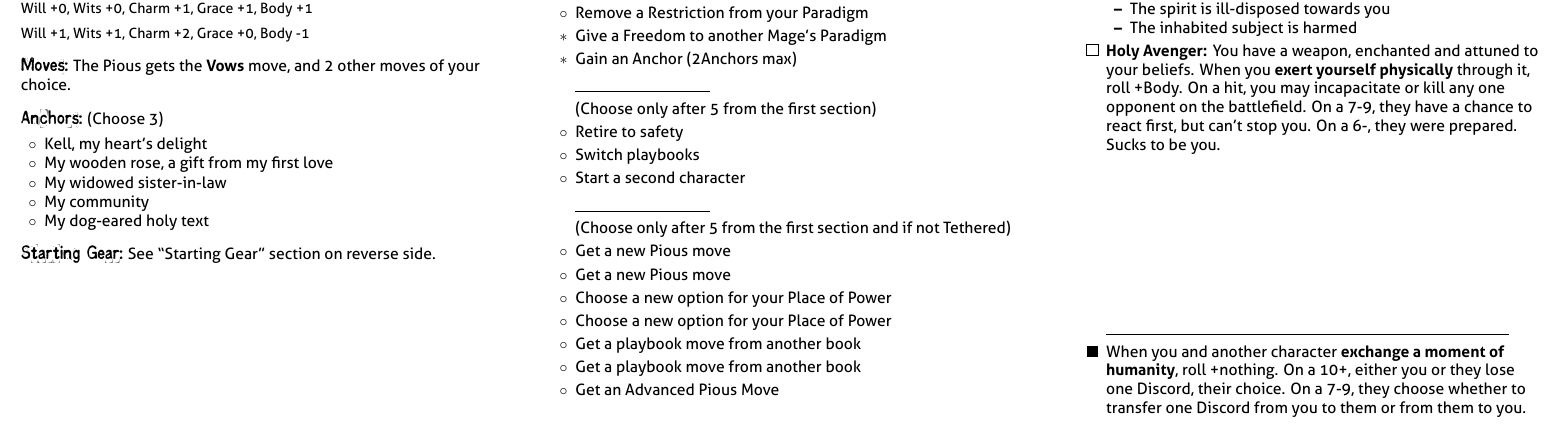
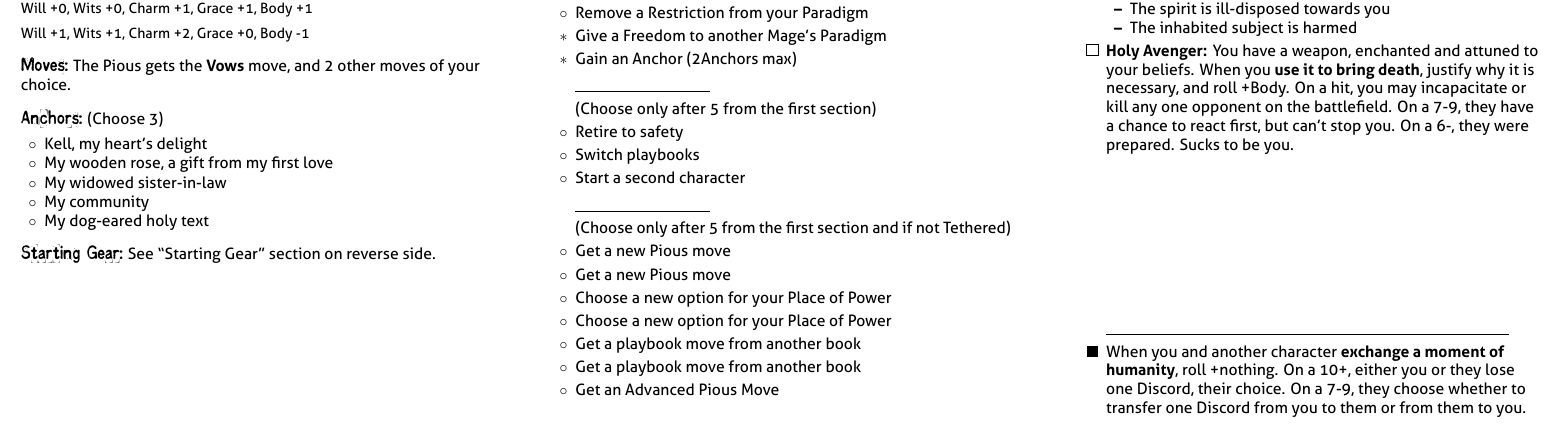
Before and after one commit to epw/consensus, a LaTeX document (pious.tex): part of page 2 of 2, cut so that both start at the same text. Compiled offline with XeLaTeX.

Commit message:
Holy Avenger requires justification

```diff
--- a/pious.tex
+++ b/pious.tex
@@ -94,10 +94,11 @@ and 2 other moves of your choice.}
   \end{itemize}
 }
 \MOVE{Holy Avenger}{You have a weapon, enchanted and attuned to your
-  beliefs. When you \TRIGGER{exert yourself physically} through it,
-  roll +Body. On a hit, you may incapacitate or kill any one opponent
-  on the battlefield. On a 7-9, they have a chance to react first, but
-  can’t stop you. On a 6-, they were prepared. Sucks to be you.
+  beliefs. When you \TRIGGER{use it to bring death}, justify why it is
+  necessary, and roll +Body. On a hit, you may incapacitate or kill
+  any one opponent on the battlefield. On a 7-9, they have a chance to
+  react first, but can’t stop you. On a 6-, they were prepared. Sucks
+  to be you.
 }
 }
 \renewcommand{\SpecialMoveSpacing}{10em}
```
